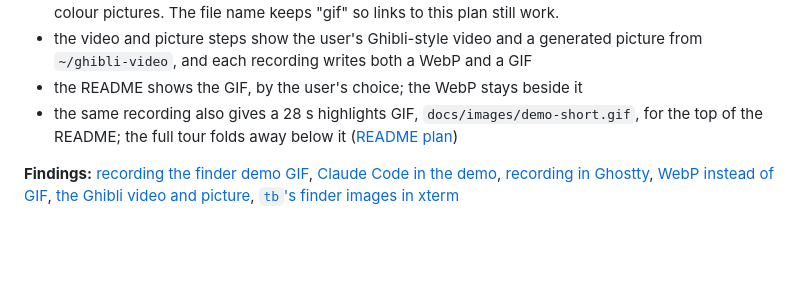
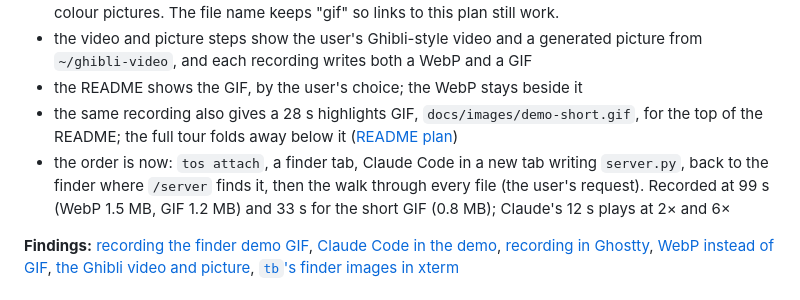
Before and after one commit to hugegene/termos, a Markdown page: docs/plans/2026-11-13-finder-demo-gif.md, the part around the change. GitHub-like rendering; blank space fills up the shorter version.

```diff
--- a/docs/plans/2026-11-13-finder-demo-gif.md
+++ b/docs/plans/2026-11-13-finder-demo-gif.md
@@ -10,6 +10,9 @@
 - the README shows the GIF, by the user's choice; the WebP stays beside it
 - the same recording also gives a 28 s highlights GIF, `docs/images/demo-short.gif`, for the top of the README;
   the full tour folds away below it ([README plan](2026-11-13-readme-marketing.md))
+- the order is now: `tos attach`, a finder tab, Claude Code in a new tab writing `server.py`, back to the
+  finder where `/server` finds it, then the walk through every file (the user's request). Recorded at 99 s (WebP
+  1.5 MB, GIF 1.2 MB) and 33 s for the short GIF (0.8 MB); Claude's 12 s plays at 2× and 6×
 
 **Findings:**
 [recording the finder demo GIF](../findings/2026-11-13-demo-gif-recording.md),
```
Also changed, not shown: README.md (+3 -3 lines), docs/plans/2026-11-13-marketing.md (added, +123 -0 lines), docs/plans/2026-11-13-readme-marketing.md (+2 -1 lines), docs/images/demo-short.gif, 3 other files.
